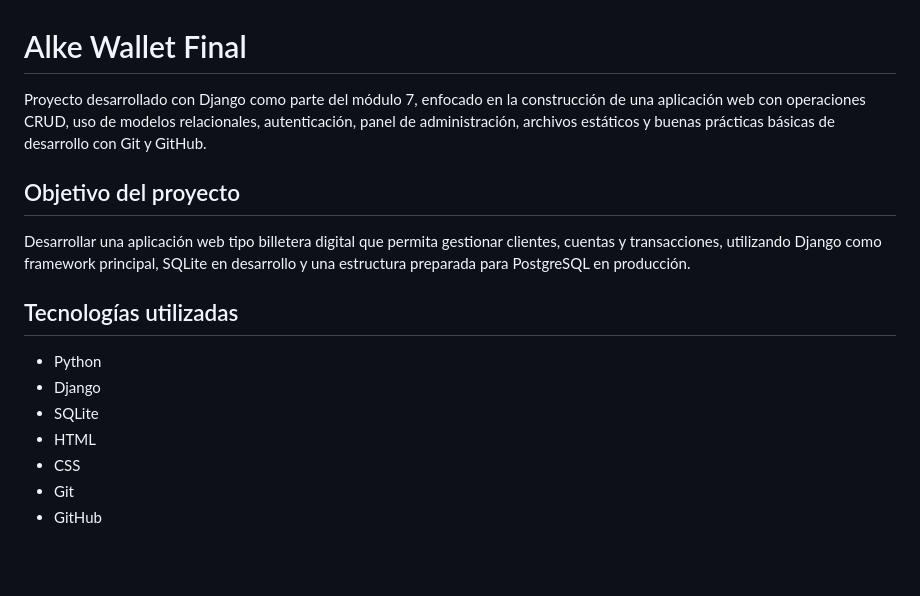
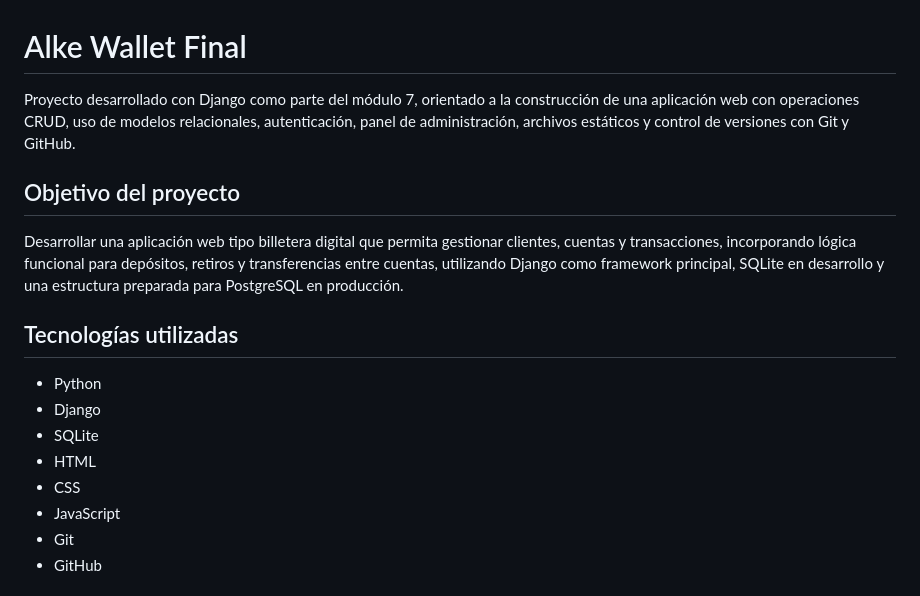
Before and after one commit to Octaviochamblas/Alke-wallet-final, a Markdown page: README.md, the part around one of its changes. GitHub-like rendering; blank space fills up the shorter version.

```diff
--- a/README.md
+++ b/README.md
@@ -1,10 +1,10 @@
 # Alke Wallet Final
 
-Proyecto desarrollado con Django como parte del módulo 7, enfocado en la construcción de una aplicación web con operaciones CRUD, uso de modelos relacionales, autenticación, panel de administración, archivos estáticos y buenas prácticas básicas de desarrollo con Git y GitHub.
+Proyecto desarrollado con Django como parte del módulo 7, orientado a la construcción de una aplicación web con operaciones CRUD, uso de modelos relacionales, autenticación, panel de administración, archivos estáticos y control de versiones con Git y GitHub.
 
 ## Objetivo del proyecto
 
-Desarrollar una aplicación web tipo billetera digital que permita gestionar clientes, cuentas y transacciones, utilizando Django como framework principal, SQLite en desarrollo y una estructura preparada para PostgreSQL en producción.
+Desarrollar una aplicación web tipo billetera digital que permita gestionar clientes, cuentas y transacciones, incorporando lógica funcional para depósitos, retiros y transferencias entre cuentas, utilizando Django como framework principal, SQLite en desarrollo y una estructura preparada para PostgreSQL en producción.
 
 ## Tecnologías utilizadas
 
@@ -13,6 +13,7 @@ Desarrollar una aplicación web tipo billetera digital que permita gestionar cli
 - SQLite
 - HTML
 - CSS
+- JavaScript
 - Git
 - GitHub
 
```
Also changed, not shown: other parts of README.md (+45 -18 lines).
